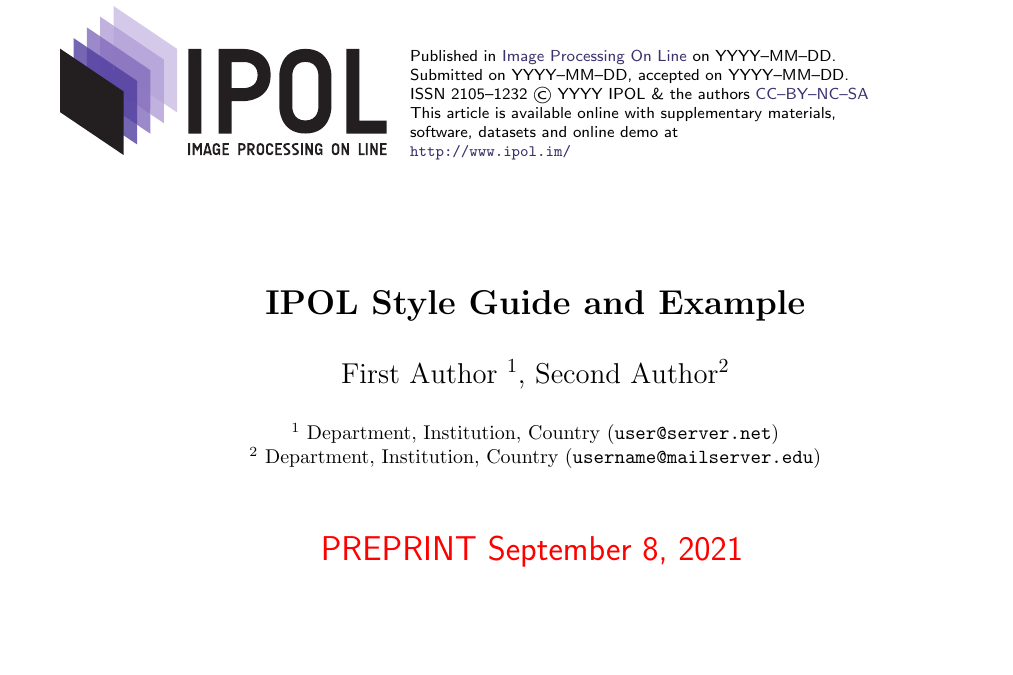
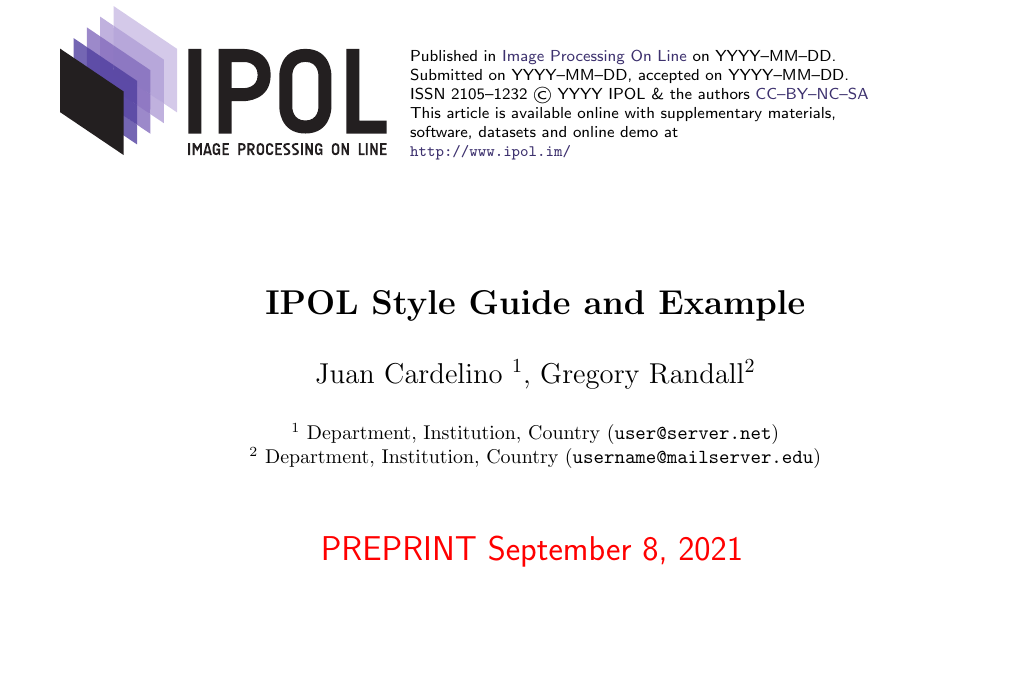
Before and after one commit to juan-cardelino/ipol_curve_metamorphosis, a LaTeX document (ipol_style_guide.tex): part of page 1 of 9, cut at the place of the change. Compiled offline with pdfLaTeX.

```diff
--- a/ipol_style_guide.tex
+++ b/ipol_style_guide.tex
@@ -13,8 +13,8 @@
 \ipolSetTitle{IPOL Style Guide and Example}
 
 % Author names must be separated with commas (,), not "and" or "&".
-\ipolSetAuthors{First Author \ipolAuthorMark{1},
-                Second Author\ipolAuthorMark{2}}
+\ipolSetAuthors{Juan Cardelino \ipolAuthorMark{1},
+                Gregory Randall\ipolAuthorMark{2}}
 
 % Affiliations must contain the department, institution and country.
 % Use a professional email address (no gmail, yahoo, etc).
```
Also changed, not shown: ipol_style_guide.pdf, 1 other file.
